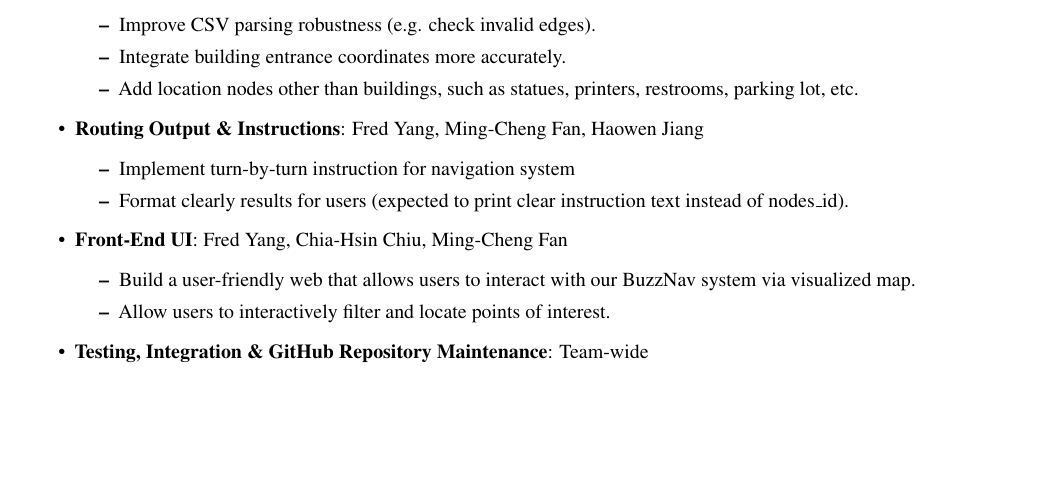
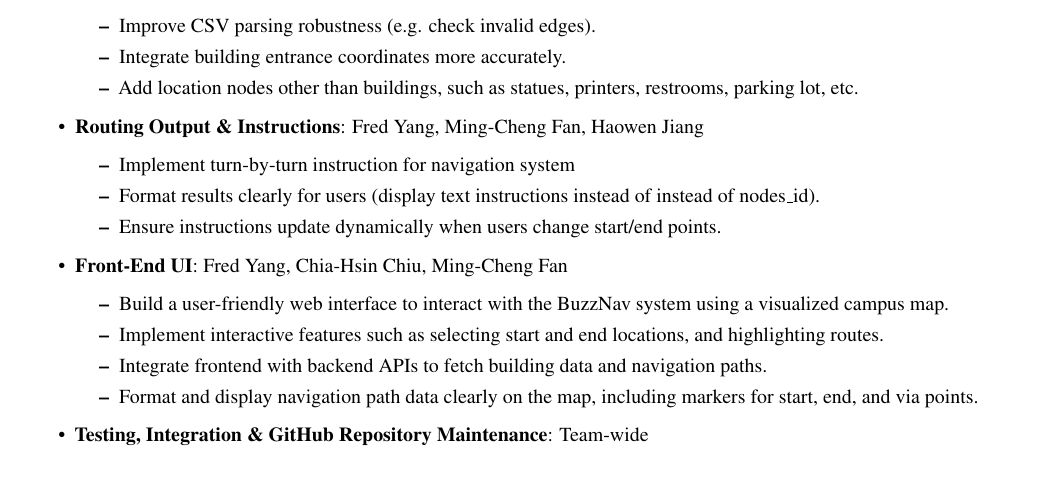
Before and after one commit to fredkyang/cse6010-buzznav, a LaTeX document (docs/checkpoint2/main.tex): part of page 2 of 2, cut so that both start at the same text. Compiled offline with pdfLaTeX.

Commit message:
Update main.tex
Update the content of work distribution

```diff
--- a/docs/checkpoint2/main.tex
+++ b/docs/checkpoint2/main.tex
@@ -170,12 +170,15 @@ In the future, we will divide the tasks among members as below:
     \item \textbf{Routing Output \& Instructions}: Fred Yang, Ming-Cheng Fan, Haowen Jiang
         \begin{itemize}
             \item Implement turn-by-turn instruction for navigation system
-            \item Format clearly results for users (expected to print clear instruction text instead of nodes\_id).
+            \item Format results clearly for users (display text instructions instead of instead of nodes\_id).
+            \item Ensure instructions update dynamically when users change start/end points.
         \end{itemize}
     \item \textbf{Front-End UI}: Fred Yang, Chia-Hsin Chiu, Ming-Cheng Fan
         \begin{itemize}
-            \item Build a user-friendly web that allows users to interact with our BuzzNav system via visualized map.
-            \item Allow users to interactively filter and locate points of interest.
+            \item Build a user-friendly web interface to interact with the BuzzNav system using a visualized campus map.
+            \item Implement interactive features such as selecting start and end locations, and highlighting routes.
+            \item Integrate frontend with backend APIs to fetch building data and navigation paths.
+            \item Format and display navigation path data clearly on the map, including markers for start, end, and via points.
         \end{itemize}
     \item \textbf{Testing, Integration \& GitHub Repository Maintenance}: Team-wide
 \end{itemize}
```
